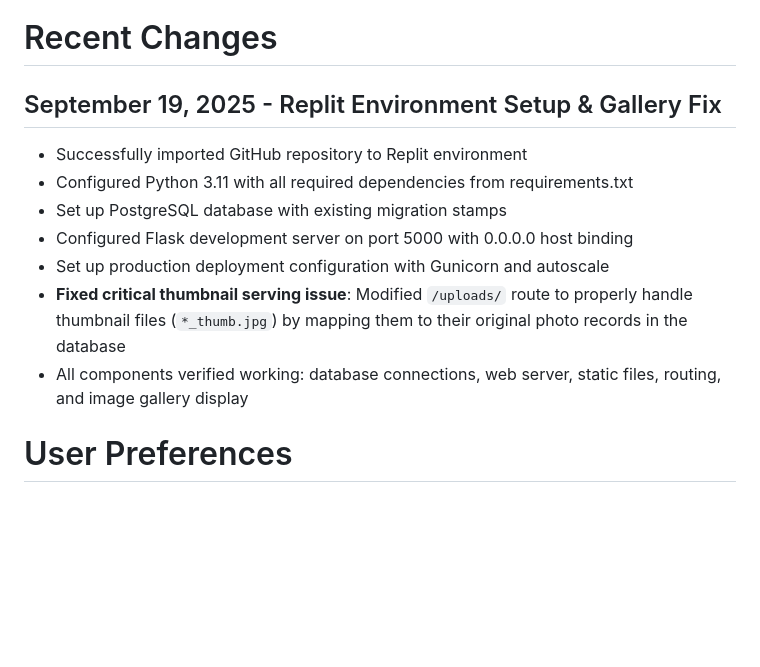
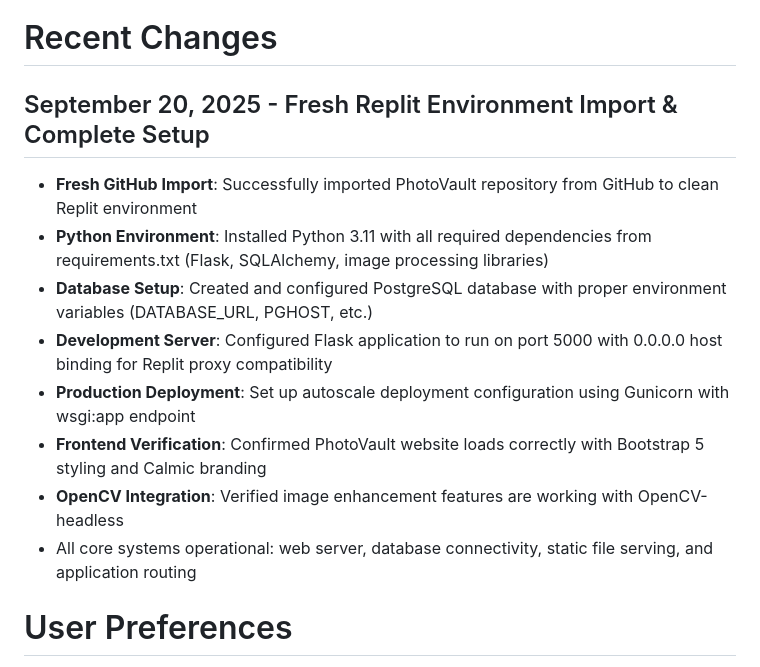
Before and after one commit to hamka-momot/calmicphoto, a Markdown page: replit.md, the part around the change. Rendered like a GitHub page; blank space fills up the shorter version.

Commit message:
Set up the PhotoVault project to run in the Replit environment
Imported the PhotoVault project into Replit, configured Python 3.11, PostgreSQL, and the Flask development server on port 5000. Updated deployment settings with Gunicorn and autoscale. Verified frontend, backend, and OpenCV functionality.

Replit-Commit-Author: Agent
Replit-Commit-Session-Id: 9db3ce48-712c-4c88-b6cc-5fd329623aff
Replit-Commit-Checkpoint-Type: full_checkpoint
Replit-Commit-Screenshot-Url: https://storage.googleapis.com/screenshot-production-us-central1/6592c237-943c-4d80-8183-efc4aaf8be5c/9db3ce48-712c-4c88-b6cc-5fd329623aff/vJB9ibW

```diff
--- a/replit.md
+++ b/replit.md
@@ -4,14 +4,15 @@ PhotoVault is a professional photo management platform by Calmic Sdn Bhd, focusi
 
 # Recent Changes
 
-## September 19, 2025 - Replit Environment Setup & Gallery Fix
-- Successfully imported GitHub repository to Replit environment
-- Configured Python 3.11 with all required dependencies from requirements.txt
-- Set up PostgreSQL database with existing migration stamps
-- Configured Flask development server on port 5000 with 0.0.0.0 host binding
-- Set up production deployment configuration with Gunicorn and autoscale
-- **Fixed critical thumbnail serving issue**: Modified `/uploads/` route to properly handle thumbnail files (`*_thumb.jpg`) by mapping them to their original photo records in the database
-- All components verified working: database connections, web server, static files, routing, and image gallery display
+## September 20, 2025 - Fresh Replit Environment Import & Complete Setup
+- **Fresh GitHub Import**: Successfully imported PhotoVault repository from GitHub to clean Replit environment
+- **Python Environment**: Installed Python 3.11 with all required dependencies from requirements.txt (Flask, SQLAlchemy, image processing libraries)
+- **Database Setup**: Created and configured PostgreSQL database with proper environment variables (DATABASE_URL, PGHOST, etc.)
+- **Development Server**: Configured Flask application to run on port 5000 with 0.0.0.0 host binding for Replit proxy compatibility
+- **Production Deployment**: Set up autoscale deployment configuration using Gunicorn with wsgi:app endpoint
+- **Frontend Verification**: Confirmed PhotoVault website loads correctly with Bootstrap 5 styling and Calmic branding
+- **OpenCV Integration**: Verified image enhancement features are working with OpenCV-headless
+- All core systems operational: web server, database connectivity, static file serving, and application routing
 
 # User Preferences
 
```
